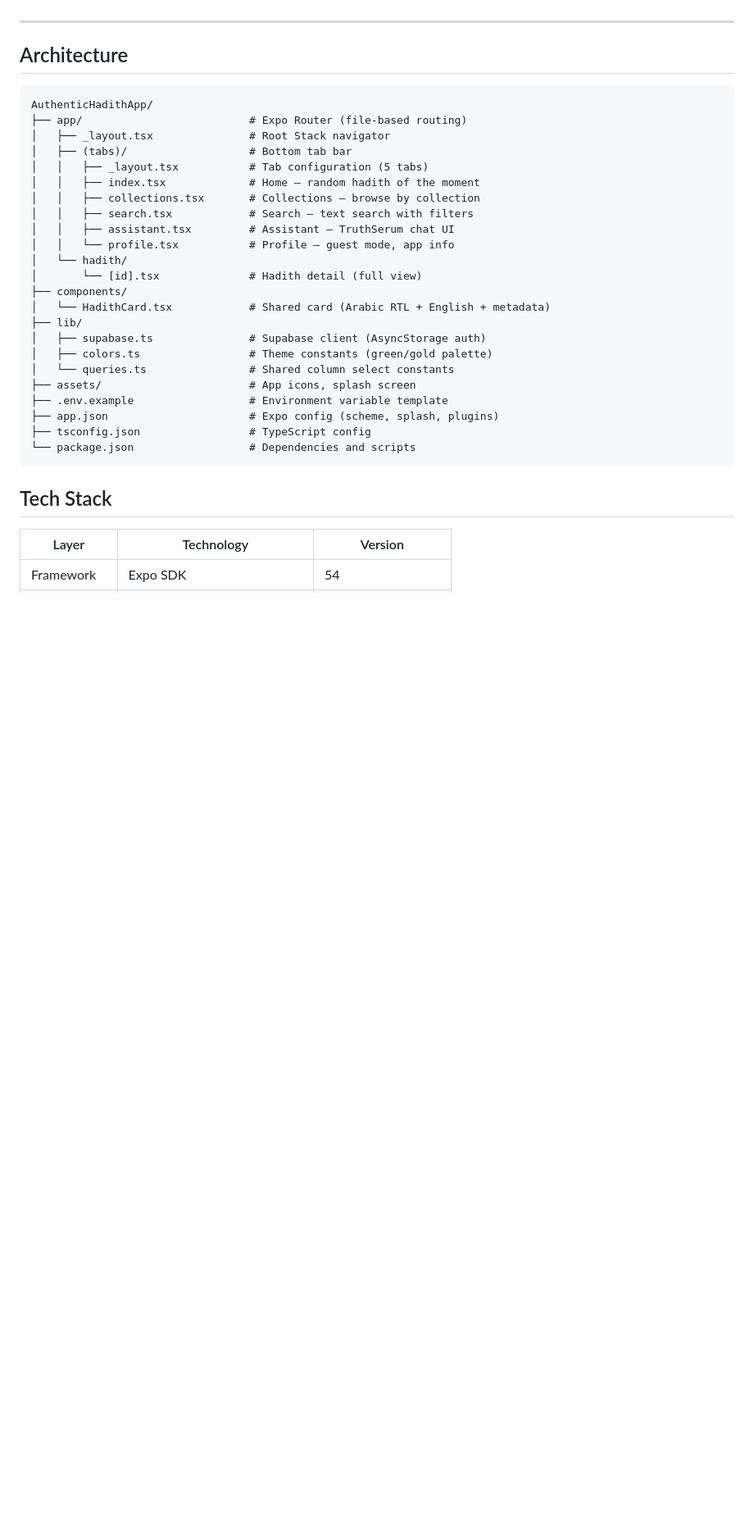
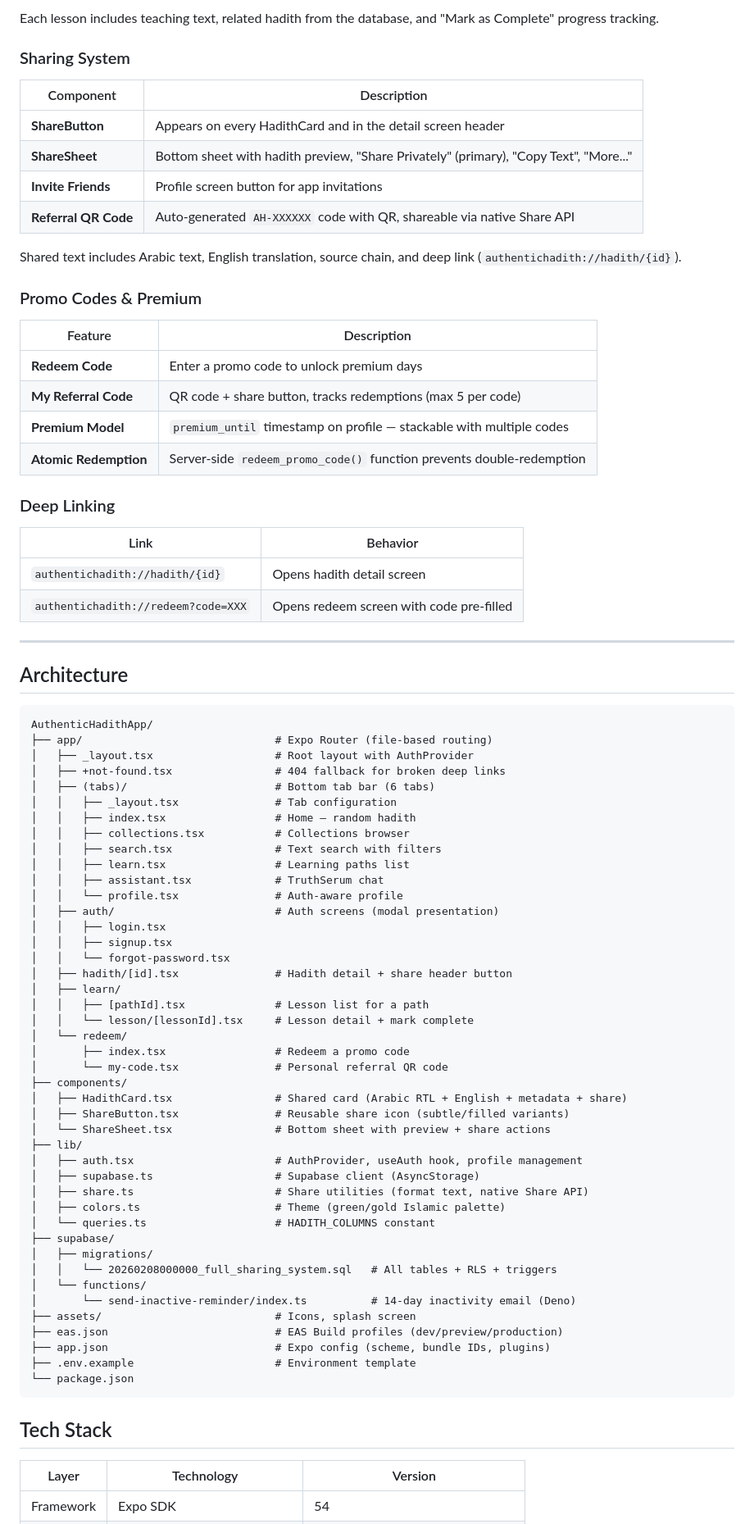
Before and after one commit to rsemeah/AuthenticHadithApp, a Markdown page: README.md, the part around one of its changes. Shown at 82% size. GitHub-like rendering; blank space fills up the shorter version.

````diff
--- a/README.md
+++ b/README.md
@@ -21,3 +53,31 @@ A native mobile app for exploring verified hadith narrations of the Prophet Muha
+Each lesson includes teaching text, related hadith from the database, and "Mark as Complete" progress tracking.
+
+### Sharing System
+
+| Component | Description |
+|-----------|-------------|
+| **ShareButton** | Appears on every HadithCard and in the detail screen header |
+| **ShareSheet** | Bottom sheet with hadith preview, "Share Privately" (primary), "Copy Text", "More..." |
+| **Invite Friends** | Profile screen button for app invitations |
+| **Referral QR Code** | Auto-generated `AH-XXXXXX` code with QR, shareable via native Share API |
+
+Shared text includes Arabic text, English translation, source chain, and deep link (`authentichadith://hadith/{id}`).
+
+### Promo Codes & Premium
+
+| Feature | Description |
+|---------|-------------|
+| **Redeem Code** | Enter a promo code to unlock premium days |
+| **My Referral Code** | QR code + share button, tracks redemptions (max 5 per code) |
+| **Premium Model** | `premium_until` timestamp on profile — stackable with multiple codes |
+| **Atomic Redemption** | Server-side `redeem_promo_code()` function prevents double-redemption |
+
+### Deep Linking
+
+| Link | Behavior |
+|------|----------|
+| `authentichadith://hadith/{id}` | Opens hadith detail screen |
+| `authentichadith://redeem?code=XXX` | Opens redeem screen with code pre-filled |
 
 ---
 
@@ -25,28 +85,48 @@ A native mobile app for exploring verified hadith narrations of the Prophet Muha
 
 ```
 AuthenticHadithApp/
-├── app/                          # Expo Router (file-based routing)
-│   ├── _layout.tsx               # Root Stack navigator
-│   ├── (tabs)/                   # Bottom tab bar
-│   │   ├── _layout.tsx           # Tab configuration (5 tabs)
-│   │   ├── index.tsx             # Home — random hadith of the moment
-│   │   ├── collections.tsx       # Collections — browse by collection
-│   │   ├── search.tsx            # Search — text search with filters
-│   │   ├── assistant.tsx         # Assistant — TruthSerum chat UI
-│   │   └── profile.tsx           # Profile — guest mode, app info
-│   └── hadith/
-│       └── [id].tsx              # Hadith detail (full view)
+├── app/                              # Expo Router (file-based routing)
+│   ├── _layout.tsx                   # Root layout with AuthProvider
+│   ├── +not-found.tsx                # 404 fallback for broken deep links
+│   ├── (tabs)/                       # Bottom tab bar (6 tabs)
+│   │   ├── _layout.tsx               # Tab configuration
+│   │   ├── index.tsx                 # Home — random hadith
+│   │   ├── collections.tsx           # Collections browser
+│   │   ├── search.tsx                # Text search with filters
+│   │   ├── learn.tsx                 # Learning paths list
+│   │   ├── assistant.tsx             # TruthSerum chat
+│   │   └── profile.tsx               # Auth-aware profile
+│   ├── auth/                         # Auth screens (modal presentation)
+│   │   ├── login.tsx
+│   │   ├── signup.tsx
+│   │   └── forgot-password.tsx
+│   ├── hadith/[id].tsx               # Hadith detail + share header button
+│   ├── learn/
+│   │   ├── [pathId].tsx              # Lesson list for a path
+│   │   └── lesson/[lessonId].tsx     # Lesson detail + mark complete
+│   └── redeem/
+│       ├── index.tsx                 # Redeem a promo code
+│       └── my-code.tsx               # Personal referral QR code
 ├── components/
-│   └── HadithCard.tsx            # Shared card (Arabic RTL + English + metadata)
+│   ├── HadithCard.tsx                # Shared card (Arabic RTL + English + metadata + share)
+│   ├── ShareButton.tsx               # Reusable share icon (subtle/filled variants)
+│   └── ShareSheet.tsx                # Bottom sheet with preview + share actions
 ├── lib/
-│   ├── supabase.ts               # Supabase client (AsyncStorage auth)
-│   ├── colors.ts                 # Theme constants (green/gold palette)
-│   └── queries.ts                # Shared column select constants
-├── assets/                       # App icons, splash screen
-├── .env.example                  # Environment variable template
-├── app.json                      # Expo config (scheme, splash, plugins)
-├── tsconfig.json                 # TypeScript config
-└── package.json                  # Dependencies and scripts
+│   ├── auth.tsx                      # AuthProvider, useAuth hook, profile management
+│   ├── supabase.ts                   # Supabase client (AsyncStorage)
+│   ├── share.ts                      # Share utilities (format text, native Share API)
+│   ├── colors.ts                     # Theme (green/gold Islamic palette)
+│   └── queries.ts                    # HADITH_COLUMNS constant
+├── supabase/
+│   ├── migrations/
+│   │   └── 20260208000000_full_sharing_system.sql   # All tables + RLS + triggers
+│   └── functions/
+│       └── send-inactive-reminder/index.ts          # 14-day inactivity email (Deno)
+├── assets/                           # Icons, splash screen
+├── eas.json                          # EAS Build profiles (dev/preview/production)
+├── app.json                          # Expo config (scheme, bundle IDs, plugins)
+├── .env.example                      # Environment template
+└── package.json
 ```
 
 ## Tech Stack
````
Also changed, not shown: other parts of README.md (+132 -124 lines).
